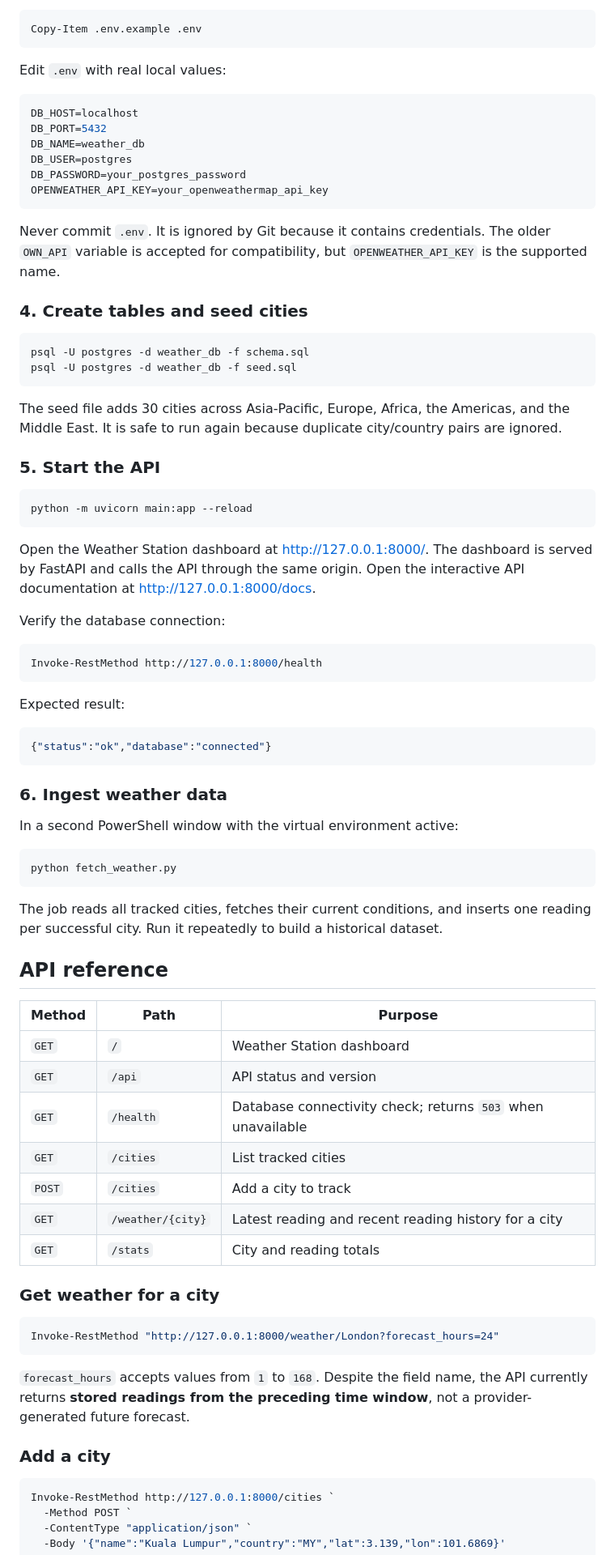
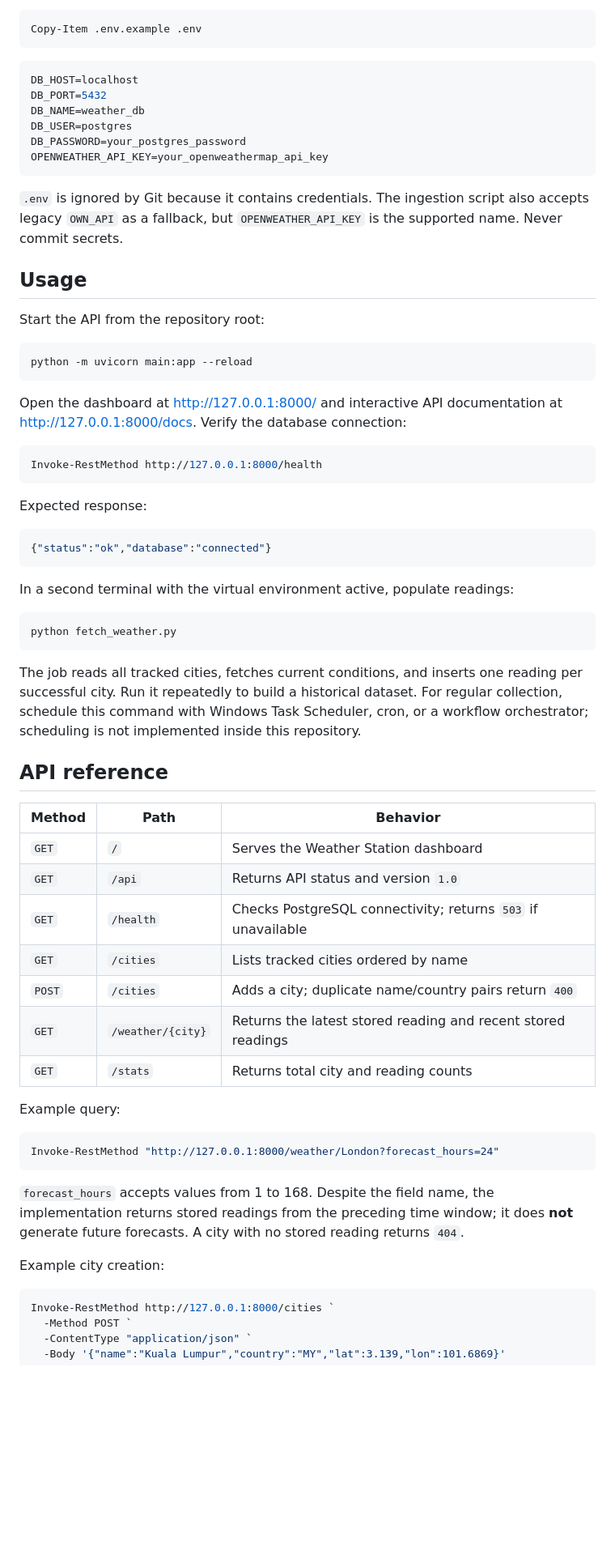
Before and after one commit to Anas-S-Muhammed/Weather_pipeline, a Markdown page: README.md, the part around one of its changes. Shown at 81% size. GitHub-like rendering; blank space fills up the shorter version.

Commit message:
Improve professional project documentation

````diff
--- a/README.md
+++ b/README.md
@@ -80,8 +104,6 @@ Copy the template:
 ```powershell
 Copy-Item .env.example .env
 ```
-
-Edit `.env` with real local values:
 
 ```env
 DB_HOST=localhost
@@ -92,68 +114,57 @@ DB_PASSWORD=your_postgres_password
 OPENWEATHER_API_KEY=your_openweathermap_api_key
 ```
 
-Never commit `.env`. It is ignored by Git because it contains credentials. The older `OWN_API` variable is accepted for compatibility, but `OPENWEATHER_API_KEY` is the supported name.
+`.env` is ignored by Git because it contains credentials. The ingestion script also accepts legacy `OWN_API` as a fallback, but `OPENWEATHER_API_KEY` is the supported name. Never commit secrets.
 
-### 4. Create tables and seed cities
+## Usage
 
-```powershell
-psql -U postgres -d weather_db -f schema.sql
-psql -U postgres -d weather_db -f seed.sql
-```
-
-The seed file adds 30 cities across Asia-Pacific, Europe, Africa, the Americas, and the Middle East. It is safe to run again because duplicate city/country pairs are ignored.
-
-### 5. Start the API
+Start the API from the repository root:
 
 ```powershell
 python -m uvicorn main:app --reload
 ```
 
-Open the Weather Station dashboard at <http://127.0.0.1:8000/>. The dashboard is served by FastAPI and calls the API through the same origin. Open the interactive API documentation at <http://127.0.0.1:8000/docs>.
-
-Verify the database connection:
+Open the dashboard at <http://127.0.0.1:8000/> and interactive API documentation at <http://127.0.0.1:8000/docs>. Verify the database connection:
 
 ```powershell
 Invoke-RestMethod http://127.0.0.1:8000/health
 ```
 
-Expected result:
+Expected response:
 
 ```json
 {"status":"ok","database":"connected"}
 ```
 
-### 6. Ingest weather data
-
-In a second PowerShell window with the virtual environment active:
+In a second terminal with the virtual environment active, populate readings:
 
 ```powershell
 python fetch_weather.py
 ```
 
-The job reads all tracked cities, fetches their current conditions, and inserts one reading per successful city. Run it repeatedly to build a historical dataset.
+The job reads all tracked cities, fetches current conditions, and inserts one reading per successful city. Run it repeatedly to build a historical dataset. For regular collection, schedule this command with Windows Task Scheduler, cron, or a workflow orchestrator; scheduling is not implemented inside this repository.
 
 ## API reference
 
-| Method | Path | Purpose |
+| Method | Path | Behavior |
 | --- | --- | --- |
-| `GET` | `/` | Weather Station dashboard |
-| `GET` | `/api` | API status and version |
-| `GET` | `/health` | Database connectivity check; returns `503` when unavailable |
-| `GET` | `/cities` | List tracked cities |
-| `POST` | `/cities` | Add a city to track |
-| `GET` | `/weather/{city}` | Latest reading and recent reading history for a city |
-| `GET` | `/stats` | City and reading totals |
+| `GET` | `/` | Serves the Weather Station dashboard |
+| `GET` | `/api` | Returns API status and version `1.0` |
+| `GET` | `/health` | Checks PostgreSQL connectivity; returns `503` if unavailable |
+| `GET` | `/cities` | Lists tracked cities ordered by name |
+| `POST` | `/cities` | Adds a city; duplicate name/country pairs return `400` |
+| `GET` | `/weather/{city}` | Returns the latest stored reading and recent stored readings |
+| `GET` | `/stats` | Returns total city and reading counts |
 
-### Get weather for a city
+Example query:
 
 ```powershell
 Invoke-RestMethod "http://127.0.0.1:8000/weather/London?forecast_hours=24"
 ```
 
-`forecast_hours` accepts values from `1` to `168`. Despite the field name, the API currently returns **stored readings from the preceding time window**, not a provider-generated future forecast.
+`forecast_hours` accepts values from 1 to 168. Despite the field name, the implementation returns stored readings from the preceding time window; it does **not** generate future forecasts. A city with no stored reading returns `404`.
 
-### Add a city
+Example city creation:
 
 ```powershell
 Invoke-RestMethod http://127.0.0.1:8000/cities `
````
Also changed, not shown: other parts of README.md (+63 -106 lines).
